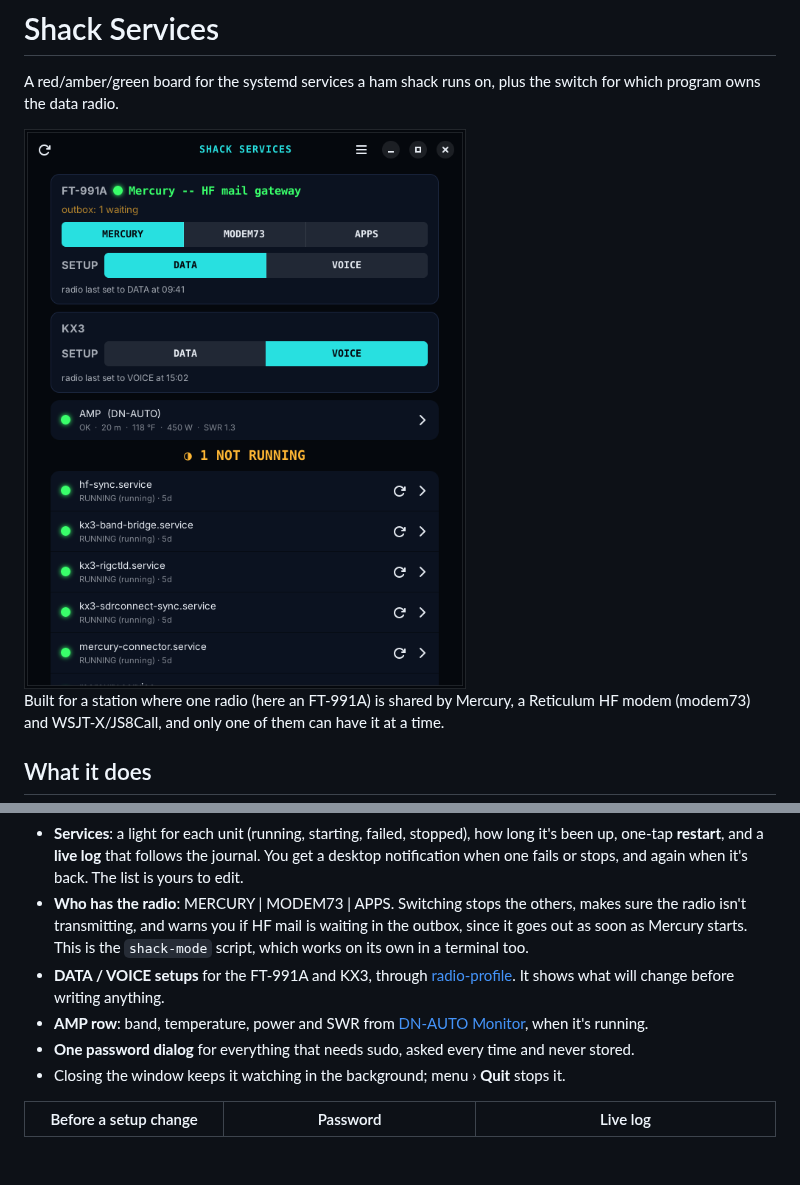
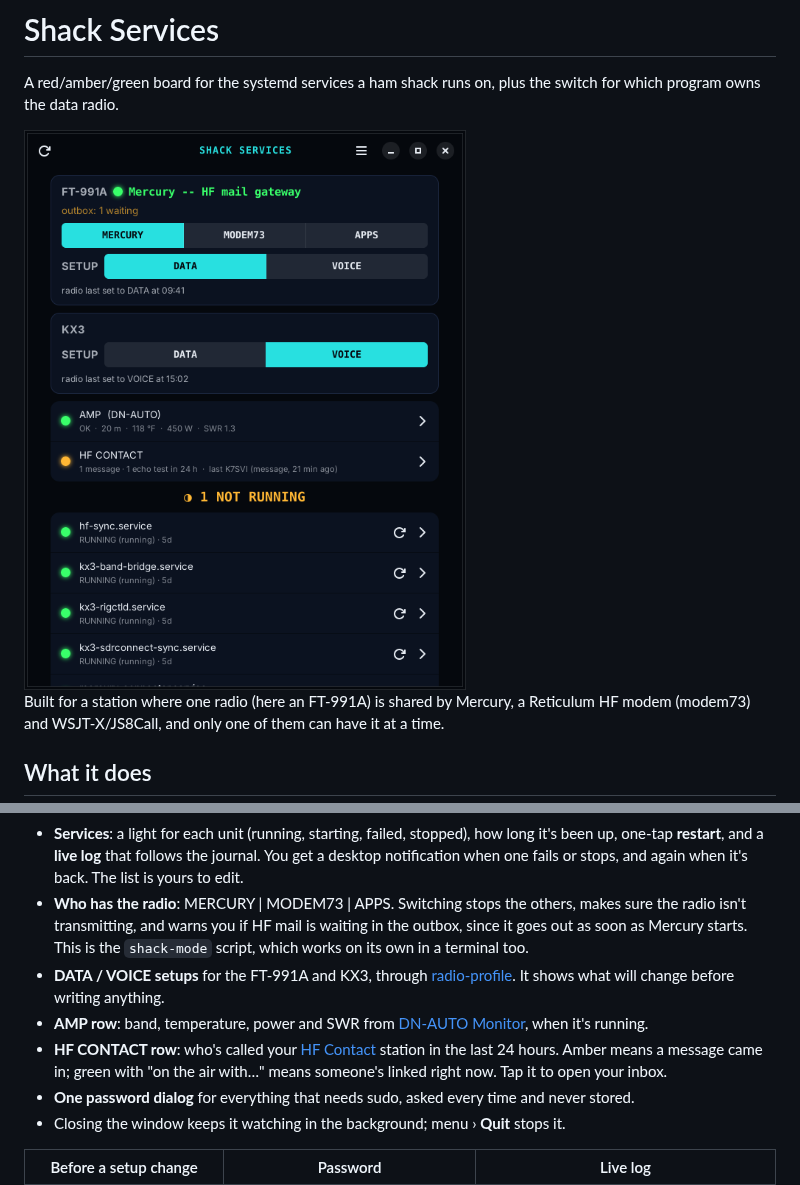
Before and after one commit to Saltyhaus/shack-services, a Markdown page: README.md, 2 parts joined by grey strips. GitHub-like rendering; pictures changed too: docs/main.png; blank space fills up the shorter version.

```diff
--- a/README.md
+++ b/README.md
@@ -12,6 +12,7 @@ Built for a station where one radio (here an FT-991A) is shared by Mercury, a Re
 - **Who has the radio**: MERCURY | MODEM73 | APPS. Switching stops the others, makes sure the radio isn't transmitting, and warns you if HF mail is waiting in the outbox, since it goes out as soon as Mercury starts. This is the `shack-mode` script, which works on its own in a terminal too.
 - **DATA / VOICE setups** for the FT-991A and KX3, through [radio-profile](https://github.com/Saltyhaus/radio-profile). It shows what will change before writing anything.
 - **AMP row**: band, temperature, power and SWR from [DN-AUTO Monitor](https://github.com/Saltyhaus/dnauto-linux-monitor), when it's running.
+- **HF CONTACT row**: who's called your [HF Contact](https://github.com/Saltyhaus/hf-contact) station in the last 24 hours. Amber means a message came in; green with "on the air with…" means someone's linked right now. Tap it to open your inbox.
 - **One password dialog** for everything that needs sudo, asked every time and never stored.
 - Closing the window keeps it watching in the background; menu › **Quit** stops it.
 
```
Also changed, not shown: other parts of README.md (+28 -1 lines), 7 other files.
